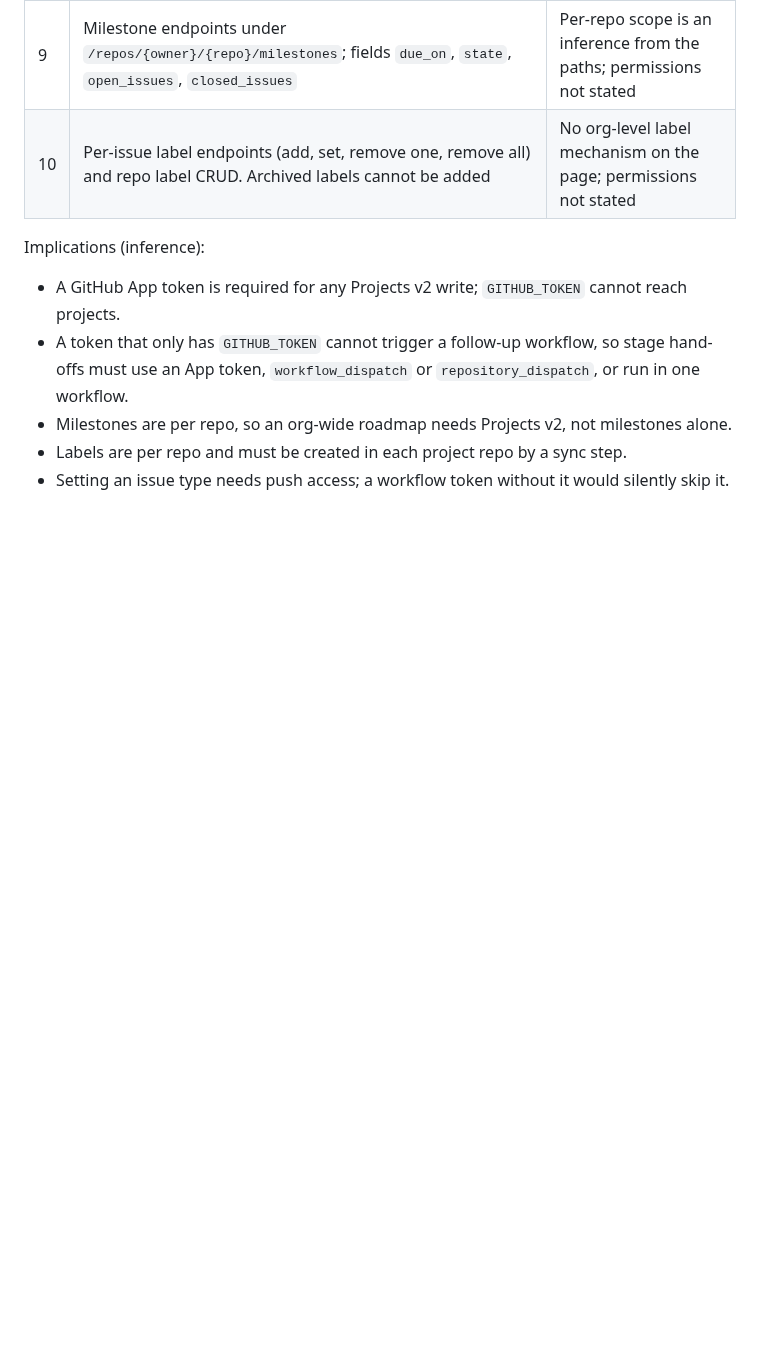
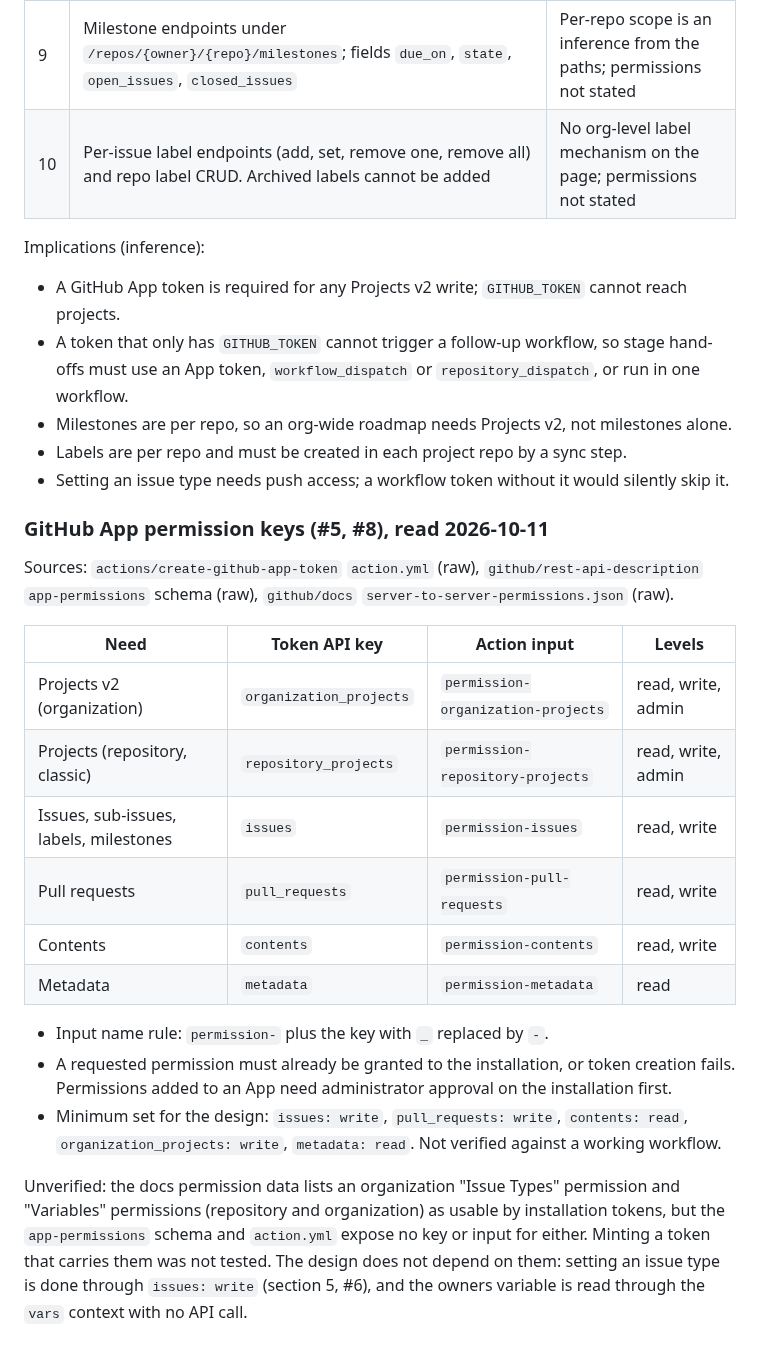
Before and after one commit to becloud-dev/workflows, a Markdown page: docs/third-party-review.md, the part around the change. Rendered like a GitHub page; blank space fills up the shorter version.

Commit message:
docs: record github app permission keys

```diff
--- a/docs/third-party-review.md
+++ b/docs/third-party-review.md
@@ -196,3 +196,30 @@ Implications (inference):
 - Milestones are per repo, so an org-wide roadmap needs Projects v2, not milestones alone.
 - Labels are per repo and must be created in each project repo by a sync step.
 - Setting an issue type needs push access; a workflow token without it would silently skip it.
+
+### GitHub App permission keys (#5, #8), read 2026-10-11
+
+Sources: `actions/create-github-app-token` `action.yml` (raw), `github/rest-api-description`
+`app-permissions` schema (raw), `github/docs` `server-to-server-permissions.json` (raw).
+
+| Need | Token API key | Action input | Levels |
+|---|---|---|---|
+| Projects v2 (organization) | `organization_projects` | `permission-organization-projects` | read, write, admin |
+| Projects (repository, classic) | `repository_projects` | `permission-repository-projects` | read, write, admin |
+| Issues, sub-issues, labels, milestones | `issues` | `permission-issues` | read, write |
+| Pull requests | `pull_requests` | `permission-pull-requests` | read, write |
+| Contents | `contents` | `permission-contents` | read, write |
+| Metadata | `metadata` | `permission-metadata` | read |
+
+- Input name rule: `permission-` plus the key with `_` replaced by `-`.
+- A requested permission must already be granted to the installation, or token creation fails.
+  Permissions added to an App need administrator approval on the installation first.
+- Minimum set for the design: `issues: write`, `pull_requests: write`, `contents: read`,
+  `organization_projects: write`, `metadata: read`. Not verified against a working workflow.
+
+Unverified: the docs permission data lists an organization "Issue Types" permission and
+"Variables" permissions (repository and organization) as usable by installation tokens, but the
+`app-permissions` schema and `action.yml` expose no key or input for either. Minting a token
+that carries them was not tested. The design does not depend on them: setting an issue type is
+done through `issues: write` (section 5, #6), and the owners variable is read through the `vars`
+context with no API call.
```
